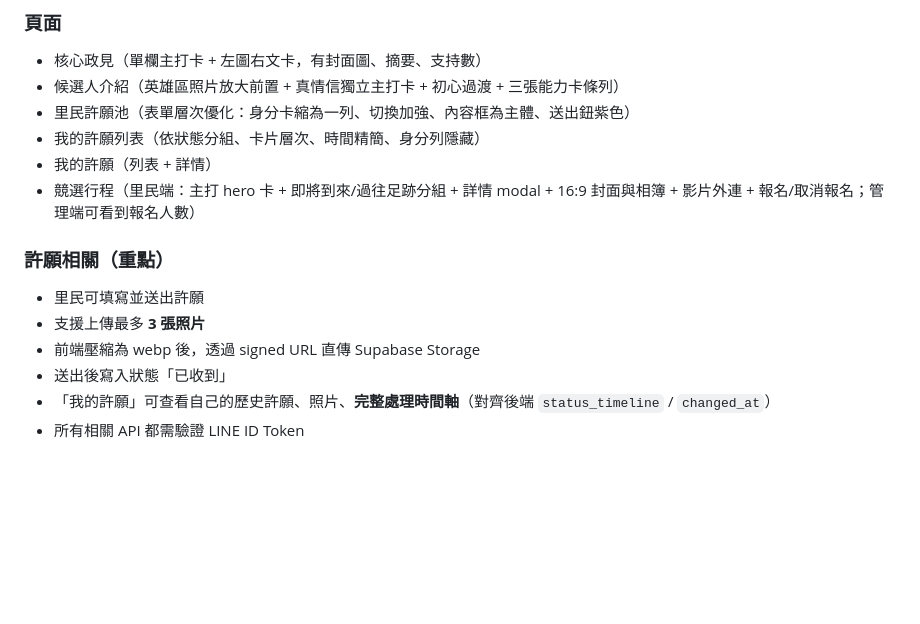
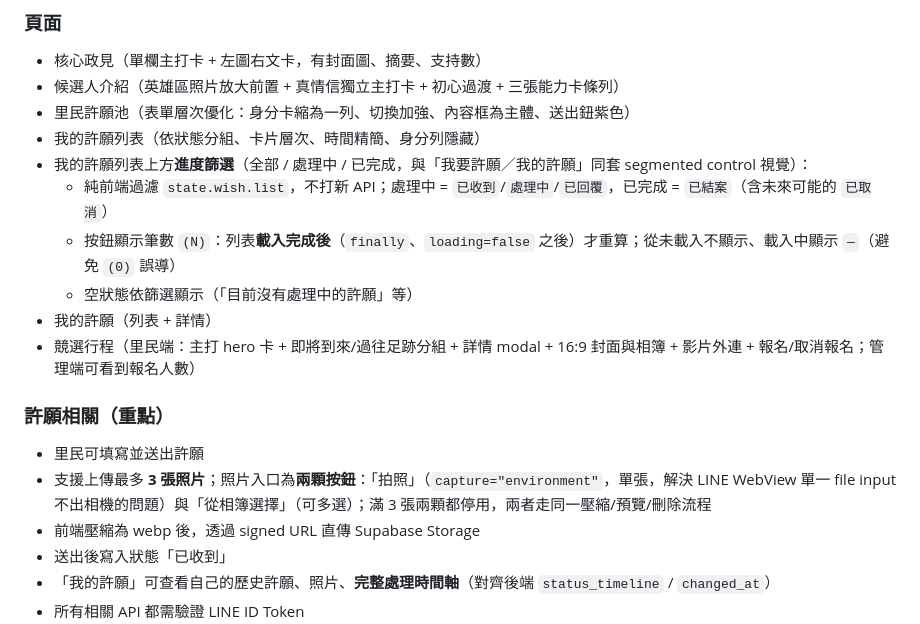
Before and after one commit to zhengsha2026-lgtm/zhengsha, a Markdown page: HANDOVER.md, the part around the change. GitHub-like rendering; blank space fills up the shorter version.

Commit message:
docs(handover): document wish progress filter and dual photo upload buttons

```diff
--- a/HANDOVER.md
+++ b/HANDOVER.md
@@ -39,12 +39,16 @@
 - 候選人介紹（英雄區照片放大前置 + 真情信獨立主打卡 + 初心過渡 + 三張能力卡條列）
 - 里民許願池（表單層次優化：身分卡縮為一列、切換加強、內容框為主體、送出鈕紫色）
 - 我的許願列表（依狀態分組、卡片層次、時間精簡、身分列隱藏）
+- 我的許願列表上方**進度篩選**（全部 / 處理中 / 已完成，與「我要許願／我的許願」同套 segmented control 視覺）：
+  - 純前端過濾 `state.wish.list`，不打新 API；處理中 = `已收到`/`處理中`/`已回覆`，已完成 = `已結案`（含未來可能的 `已取消`）
+  - 按鈕顯示筆數 `(N)`：列表**載入完成後**（`finally`、`loading=false` 之後）才重算；從未載入不顯示、載入中顯示 `—`（避免 `(0)` 誤導）
+  - 空狀態依篩選顯示（「目前沒有處理中的許願」等）
 - 我的許願（列表 + 詳情）
 - 競選行程（里民端：主打 hero 卡 + 即將到來/過往足跡分組 + 詳情 modal + 16:9 封面與相簿 + 影片外連 + 報名/取消報名；管理端可看到報名人數）
 
 ### 許願相關（重點）
 - 里民可填寫並送出許願
-- 支援上傳最多 **3 張照片**
+- 支援上傳最多 **3 張照片**；照片入口為**兩顆按鈕**：「拍照」（`capture="environment"`，單張，解決 LINE WebView 單一 file input 不出相機的問題）與「從相簿選擇」（可多選）；滿 3 張兩顆都停用，兩者走同一壓縮/預覽/刪除流程
 - 前端壓縮為 webp 後，透過 signed URL 直傳 Supabase Storage
 - 送出後寫入狀態「已收到」
 - 「我的許願」可查看自己的歷史許願、照片、**完整處理時間軸**（對齊後端 `status_timeline` / `changed_at`）
```
